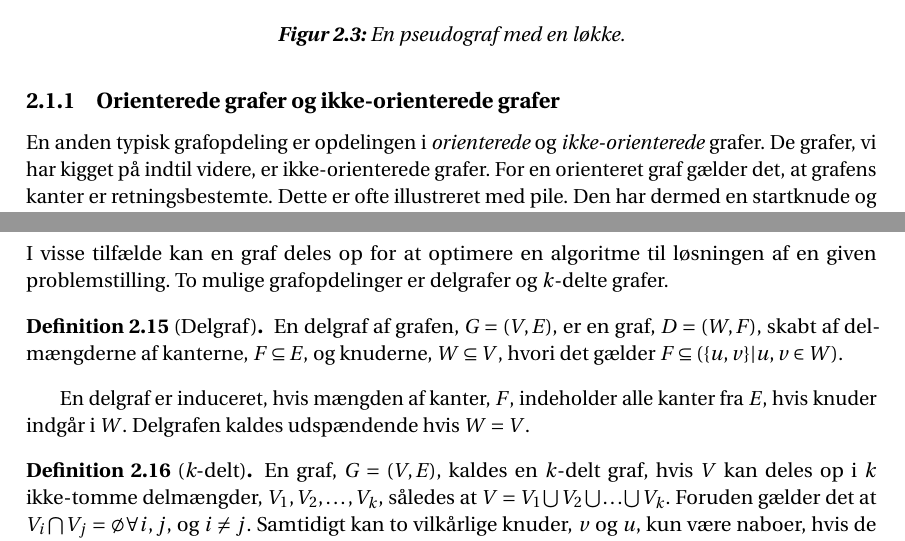
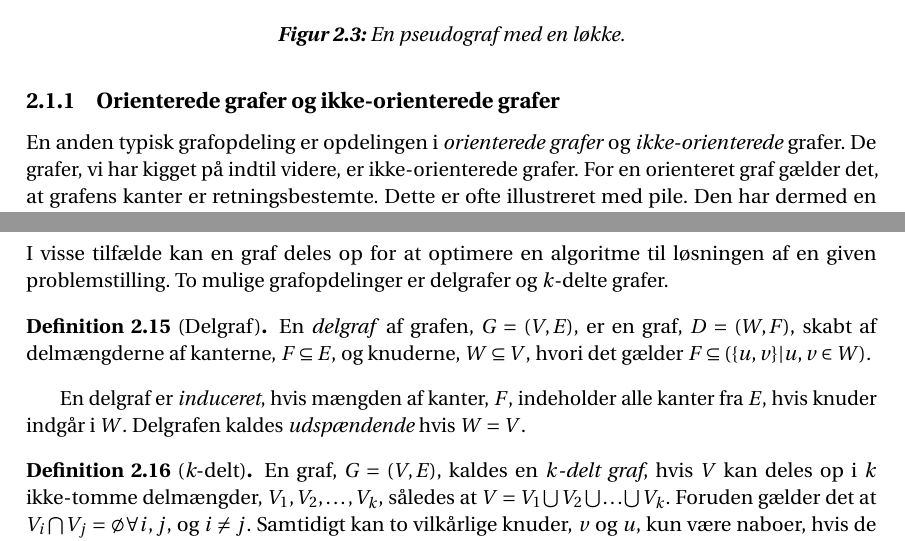
Before and after one commit to Mattiasaa/P1-projekt, a LaTeX thesis (master.tex, which reads incl/main/grafer/delte_grafer.tex, incl/main/grafer/graftyper.tex): two parts of pages 8 and 16 of 23, joined at a grey line, cut so that both start at the same text. Compiled offline with pdfLaTeX.

Commit message:
Rettelser med emph

```diff
--- a/incl/main/grafer/delte_grafer.tex
+++ b/incl/main/grafer/delte_grafer.tex
@@ -3,14 +3,14 @@ I visse tilfælde kan en graf deles op for at optimere en algoritme til løsning
 To mulige grafopdelinger er delgrafer og $k$-delte grafer.
 
 \begin{defn}[Delgraf] \label{defn:delgraf} %subgraph
-En delgraf af grafen, $G= (V,E)$, er en graf, $D = (W,F)$, skabt af delmængderne af kanterne, $F \subseteq E$, og knuderne, $W \subseteq V$, hvori det gælder $F \subseteq (\{u,v\} | u,v \in W)$.
+En \emph{delgraf} af grafen, $G= (V,E)$, er en graf, $D = (W,F)$, skabt af delmængderne af kanterne, $F \subseteq E$, og knuderne, $W \subseteq V$, hvori det gælder $F \subseteq (\{u,v\} | u,v \in W)$.
 \end{defn}
 
-En delgraf er induceret, hvis mængden af kanter, $F$, indeholder alle kanter fra $E$, hvis knuder indgår i $W$.
-Delgrafen kaldes udspændende hvis $W=V$.
+En delgraf er \emph{induceret}, hvis mængden af kanter, $F$, indeholder alle kanter fra $E$, hvis knuder indgår i $W$.
+Delgrafen kaldes \emph{udspændende} hvis $W=V$.
 
 \begin{defn}[\emph{k}-delt] \label{defn:k-delt} %k-partite
-En graf, $G = (V, E)$, kaldes en $k$-delt graf, hvis $V$ kan deles op i $k$ ikke-tomme delmængder, $V_1, V_2,\dotsc, V_k$, således at $V= V_1 \bigcup V_2 \bigcup \dotsc \bigcup V_k$. Foruden gælder det at $V_i \bigcap V_j  = \emptyset \forall i,j$, og $i\neq j$. Samtidigt kan to vilkårlige knuder, $v$ og $u$, kun være naboer, hvis de befinder sig i forskellige delmængder.
+En graf, $G = (V, E)$, kaldes en \emph{$k$-delt graf}, hvis $V$ kan deles op i $k$ ikke-tomme delmængder, $V_1, V_2,\dotsc, V_k$, således at $V= V_1 \bigcup V_2 \bigcup \dotsc \bigcup V_k$. Foruden gælder det at $V_i \bigcap V_j  = \emptyset \forall i,j$, og $i\neq j$. Samtidigt kan to vilkårlige knuder, $v$ og $u$, kun være naboer, hvis de befinder sig i forskellige delmængder.
 \end{defn}
 
 En af fordelene ved at dele en graf op i forskellige delgrafer er, at man i korteste-vej, eller i bestemte tilfælde længste-vej, kan finde den optimale delstruktur, $D_{ij}$, hvis den optimale delgraf, $D$, er fundet. Hvis den optimale vej, $D$, går fra $v_1$ til $v_5$ igennem knuderne $(v_1, v_3, v_4, v_5)$, er den optimale vej til de mellemliggende knuder også fundet. Eksempelvis går den optimale vej, $D_{ij}$, fra $v_1$ til $v_4$ igennem $v_3$.
--- a/incl/main/grafer/graftyper.tex
+++ b/incl/main/grafer/graftyper.tex
@@ -30,7 +30,7 @@ Vi ser i eksemplet herunder, at der er to parallelle kanter mellem $v_{1}$ og $v
 
 
 \subsection{Orienterede grafer og ikke-orienterede grafer}
-En anden typisk grafopdeling er opdelingen i \emph{orienterede} og \emph{ikke-orienterede} grafer. De grafer, vi har kigget på indtil videre, er ikke-orienterede grafer. For en orienteret graf gælder det, at grafens kanter er retningsbestemte. Dette er ofte illustreret med pile. Den har dermed en startknude og en endeknude. Disse grafer er defineret ved:
+En anden typisk grafopdeling er opdelingen i \emph{orienterede grafer} og \emph{ikke-orienterede} grafer. De grafer, vi har kigget på indtil videre, er ikke-orienterede grafer. For en orienteret graf gælder det, at grafens kanter er retningsbestemte. Dette er ofte illustreret med pile. Den har dermed en startknude og en endeknude. Disse grafer er defineret ved:
 
 \begin{defn} [Orienteret graf]
 En orienteret graf, $G=(V,E)$, består af $V$, en mængde knuder, hvor $V \neq \emptyset$, og en mængde orienterede kanter, $E$. Hver orienterede kant er incident med et ordnet knudepar, $(u,v)$, hvor kanten går fra startknuden, $u$, til endeknuden, $v$.
```
Also changed, not shown: incl/main/grafer/nabomatricer.tex (+1 -1 lines), incl/main/grafer/veje.tex (+1 -1 lines), incl/main/grafer/vægtede.tex (+1 -1 lines), incl/main/grafer/graftyper.tex (2 more changed lines), 1 other file.
